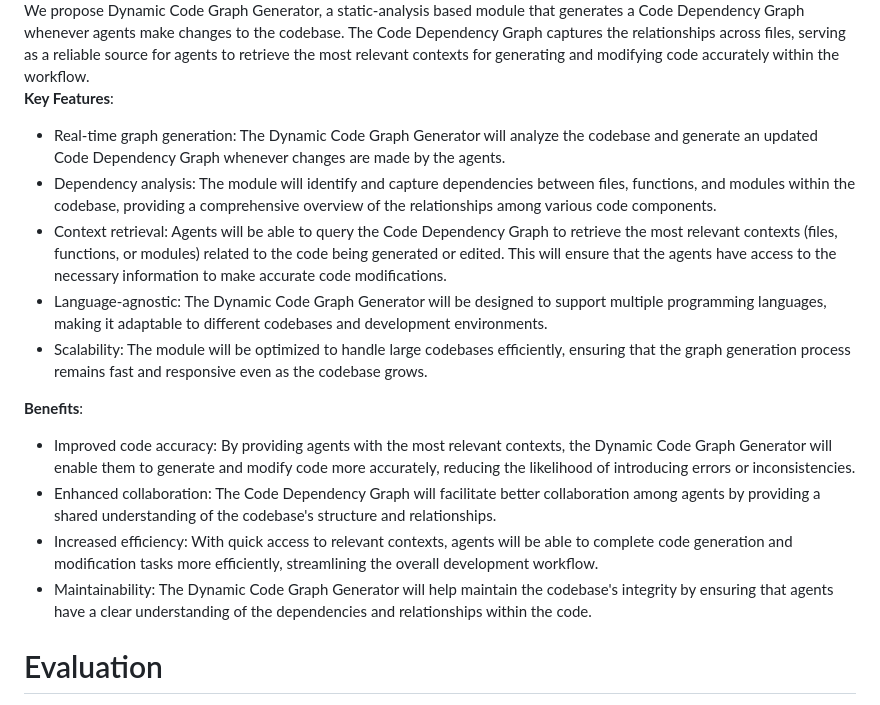
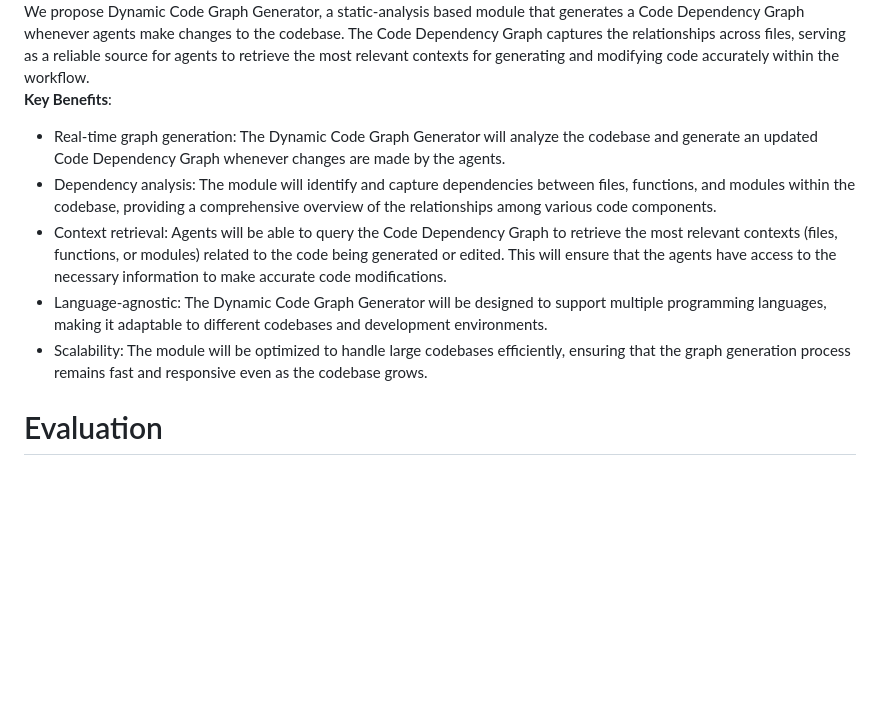
Before and after one commit to FSoft-AI4Code/AgileCoder, a Markdown page: README.md, the part around the change. GitHub-like rendering; blank space fills up the shorter version.

```diff
--- a/README.md
+++ b/README.md
@@ -105,20 +105,13 @@ Feel free to explore different software requirements and experiment with AgileCo
 </div>
 We propose Dynamic Code Graph Generator, a static-analysis based module that generates a Code Dependency Graph whenever agents make changes to the codebase. The Code Dependency Graph captures the relationships across files, serving as a reliable source for agents to retrieve the most relevant contexts for generating and modifying code accurately within the workflow.
 
-**Key Features**:
+**Key Benefits**:
 
 - Real-time graph generation: The Dynamic Code Graph Generator will analyze the codebase and generate an updated Code Dependency Graph whenever changes are made by the agents.
 - Dependency analysis: The module will identify and capture dependencies between files, functions, and modules within the codebase, providing a comprehensive overview of the relationships among various code components.
 - Context retrieval: Agents will be able to query the Code Dependency Graph to retrieve the most relevant contexts (files, functions, or modules) related to the code being generated or edited. This will ensure that the agents have access to the necessary information to make accurate code modifications.
 - Language-agnostic: The Dynamic Code Graph Generator will be designed to support multiple programming languages, making it adaptable to different codebases and development environments.
 - Scalability: The module will be optimized to handle large codebases efficiently, ensuring that the graph generation process remains fast and responsive even as the codebase grows.
-
-**Benefits**:
-
-- Improved code accuracy: By providing agents with the most relevant contexts, the Dynamic Code Graph Generator will enable them to generate and modify code more accurately, reducing the likelihood of introducing errors or inconsistencies.
-- Enhanced collaboration: The Code Dependency Graph will facilitate better collaboration among agents by providing a shared understanding of the codebase's structure and relationships.
-- Increased efficiency: With quick access to relevant contexts, agents will be able to complete code generation and modification tasks more efficiently, streamlining the overall development workflow.
-- Maintainability: The Dynamic Code Graph Generator will help maintain the codebase's integrity by ensuring that agents have a clear understanding of the dependencies and relationships within the code.
 
 # Evaluation
 We will evaluate the performance of AgileCoder on two types of datasets to assess its effectiveness in generating code for different scenarios:
```
